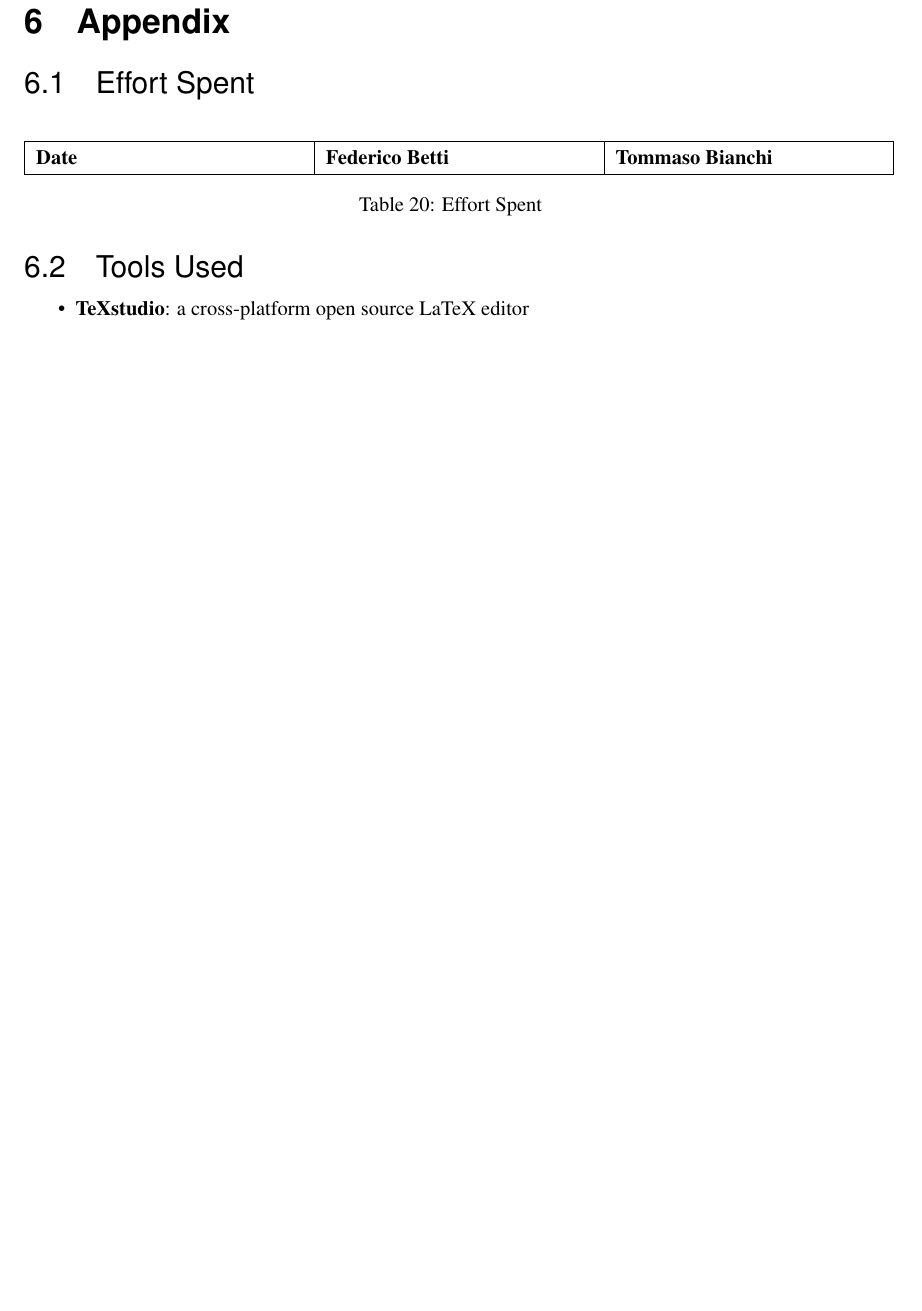
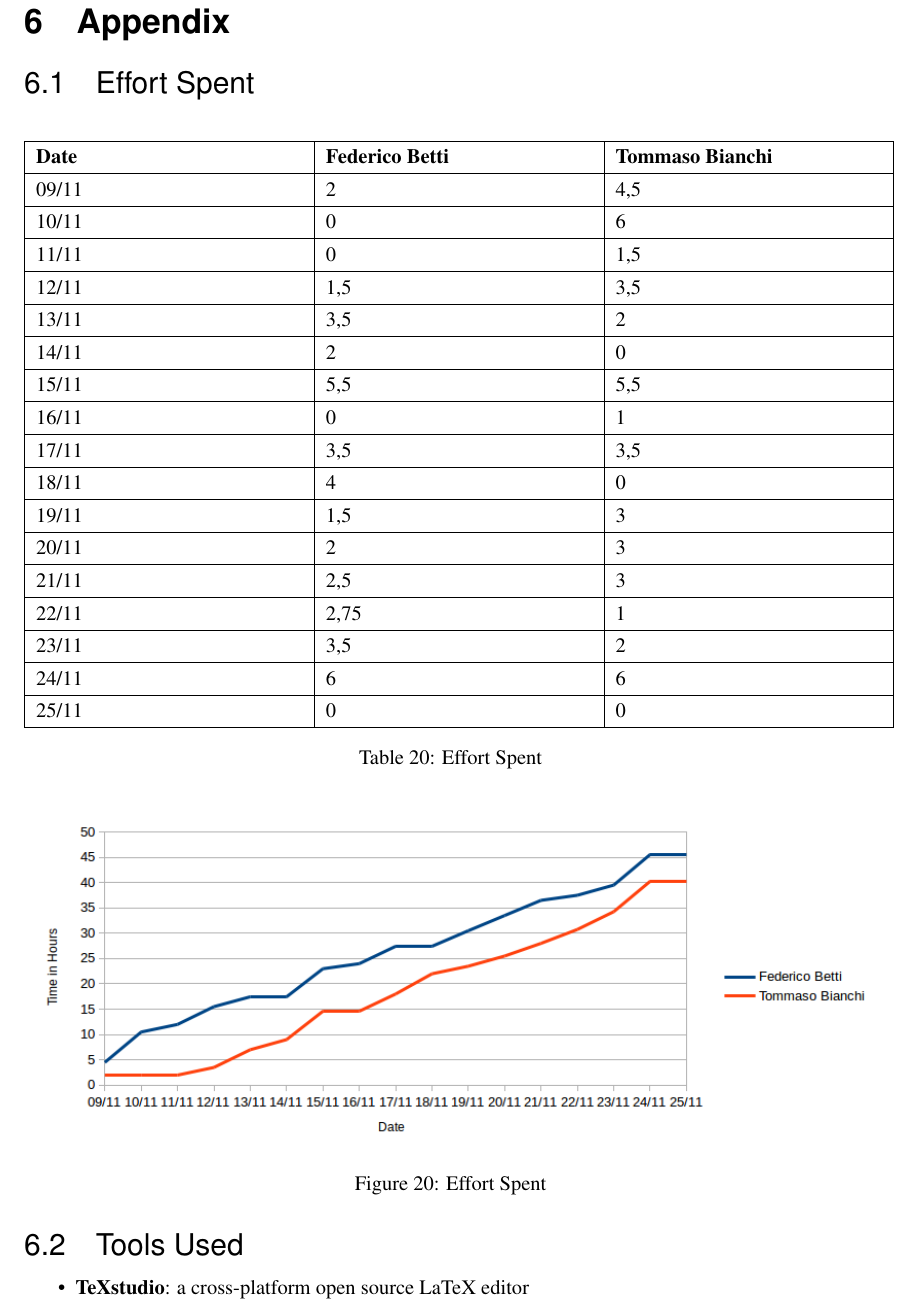
Before and after one commit to TommasoBianchi/BettiBianchi_SWENG2, a LaTeX document (DD/Latex/main.tex, which reads DD/Latex/Files/Appendix/effortspent.tex): part of page 34 of 34 before the commit and part of page 34 of 35 after it, cut so that both start at the same text, the shorter picture padded with empty space. Compiled offline with pdfLaTeX; a LaTeX package or settings file that is missing is left out.

Commit message:
Inserted effort spent graph

```diff
--- a/DD/Latex/Files/Appendix/effortspent.tex
+++ b/DD/Latex/Files/Appendix/effortspent.tex
@@ -4,11 +4,28 @@
 	\begin{tabular}{|m{5cm}|m{5cm}|m{5cm}|}
 		\hline
 		\textbf{Date} & \textbf{Federico Betti} & \textbf{Tommaso Bianchi} \\ \hline
+		09/11 &	2 &		4,5 \\ \hline
+		10/11 &	0 &		6 \\ \hline
+		11/11 &	0 &		1,5 \\ \hline
+		12/11 &	1,5 &	3,5 \\ \hline
+		13/11 &	3,5 &	2 \\ \hline
+		14/11 &	2 &		0 \\ \hline
+		15/11 &	5,5 &	5,5 \\ \hline
+		16/11 &	0 &		1 \\ \hline
+		17/11 &	3,5 &	3,5 \\ \hline
+		18/11 &	4 &		0 \\ \hline
+		19/11 &	1,5 &	3 \\ \hline
+		20/11 &	2 &		3 \\ \hline
+		21/11 &	2,5 &	3 \\ \hline
+		22/11 &	2,75 &	1 \\ \hline
+		23/11 &	3,5 &	2 \\ \hline
+		24/11 &	6 &		6 \\ \hline
+		25/11 &	0 &		0 \\ \hline
 	\end{tabular}
 	\caption{Effort Spent}
 \end{table}
 
-%\begin{figure}[H]
-%	\centering\includegraphics[width=\textwidth]{EffortSpent/effortSpentGraph.png}
-%	\caption{Effort Spent}
-%\end{figure}
+\begin{figure}[H]
+	\centering\includegraphics[width=\textwidth]{Images/EffortSpentGraph}
+	\caption{Effort Spent}
+\end{figure}
```
Also changed, not shown: DD/Latex/Images/EffortSpentGraph.png (added).
